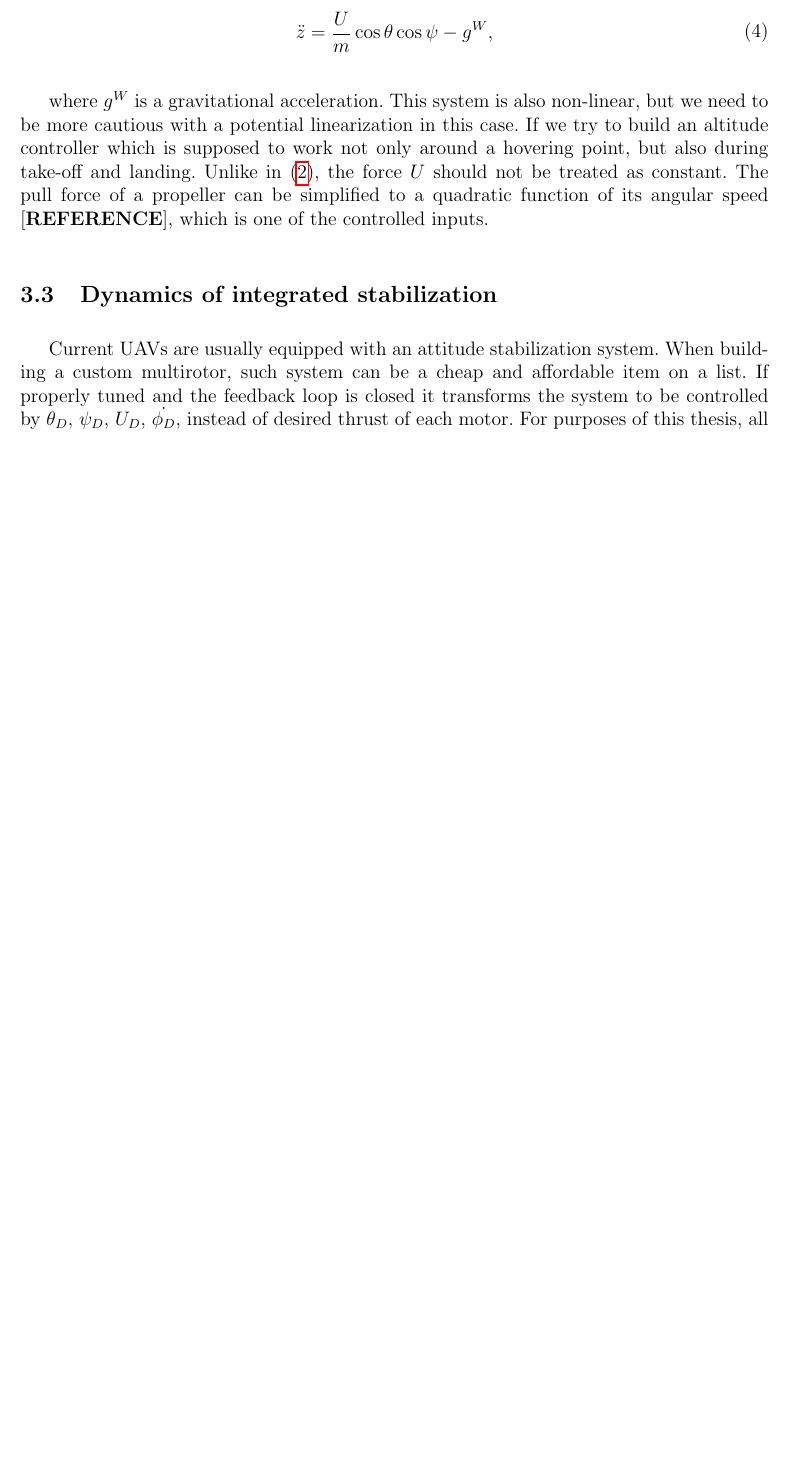
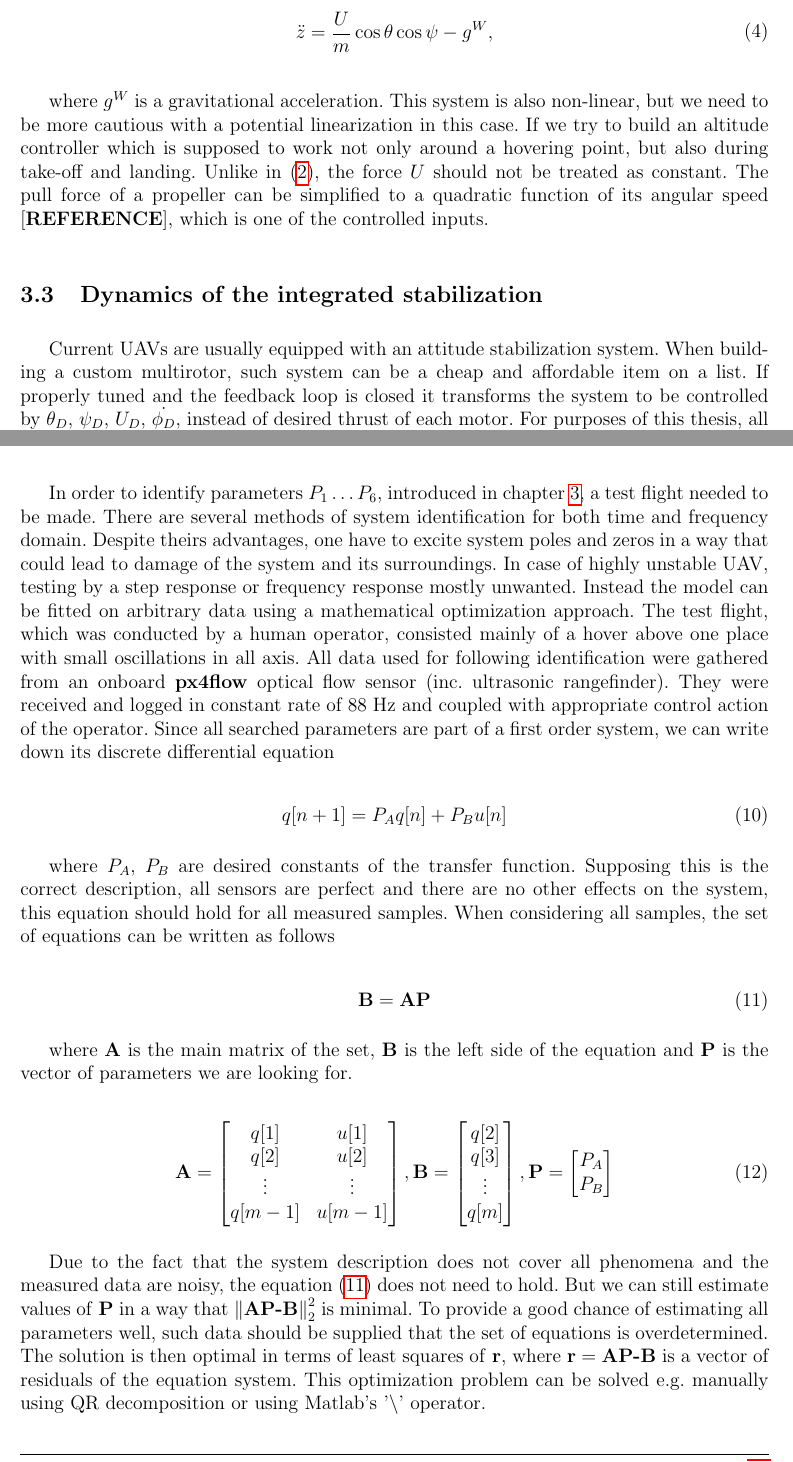
Before and after one commit to wuyou33/masters-thesis, a LaTeX document (dp.tex, which reads custom_functions.tex, src/system_identification.tex, src/uav_dynamics.tex): part of page 15 of 28 before the commit and two parts of pages 15 and 17 of 28 after it, the two joined at a grey line, cut so that both start at the same text, the shorter picture padded with empty space. Compiled offline with pdfLaTeX.

Commit message:
+ 1st page of identification

```diff
--- a/custom_functions.tex
+++ b/custom_functions.tex
@@ -2,3 +2,5 @@
 
 \newcommand{\strong}[1]{\textbf{#1}}
 \newcommand{\coord}[1]{\textit{#1}}
+\newcommand{\jed}[1]{\ensuremath{~\mathrm{#1}}}
+\newcommand{\norm}[1]{\left\lVert#1\right\rVert}
--- a/src/system_identification.tex
+++ b/src/system_identification.tex
@@ -1,2 +1,38 @@
 \section{System identification}
 \label{cap:system_identification}
+
+In order to identify parameters $P_1 \hdots P_6$, introduced in chapter \ref{chap:uav_dynamics}, a test flight needed to be made. There are several methods of system identification for both time and frequency domain. Despite theirs advantages, one have to excite system poles and zeros in a way that could lead to damage of the system and its surroundings. In case of highly unstable UAV, testing by a step response or frequency response mostly unwanted. Instead the model can be fitted on arbitrary data using a mathematical optimization approach. The test flight, which was conducted by a human operator, consisted mainly of a hover above one place with small oscillations in all axis. All data used for following identification were gathered from an onboard \textbf{px4flow} optical flow sensor (inc. ultrasonic rangefinder). They were received and logged in constant rate of $88\jed{Hz}$ and coupled with appropriate control action of the operator. Since all searched parameters are part of a first order system, we can write down its discrete differential equation
+
+\begin{equation}
+q[n+1] = P_Aq[n] + P_Bu[n]
+\end{equation}
+
+where $P_A$, $P_B$ are desired constants of the transfer function. Supposing this is the correct description, all sensors are perfect and there are no other effects on the system, this equation should hold for all measured samples. When considering all samples, the set of equations can be written as follows
+
+\begin{equation}
+\textbf{B} = \textbf{A}\textbf{P}
+\label{eq:bap}
+\end{equation}
+
+where \textbf{A} is the main matrix of the set, \textbf{B} is the left side of the equation and \textbf{P} is the vector of parameters we are looking for.
+
+\begin{equation}
+\textbf{A} = \begin{bmatrix}
+q[1] & u[1] \\
+q[2] & u[2] \\
+\vdots & \vdots \\
+q[m-1] & u[m-1] \\
+\end{bmatrix},
+\textbf{B} = \begin{bmatrix}
+q[2] \\
+q[3] \\
+\vdots\\
+q[m]
+\end{bmatrix},
+\textbf{P} = \begin{bmatrix}
+P_A \\
+P_B
+\end{bmatrix}
+\end{equation}
+
+Due to the fact that the system description does not cover all phenomena and the measured data are noisy, the equation (\ref{eq:bap}) does not need to hold. But we can still estimate values of \textbf{P} in a way that $\norm{\textbf{AP-B}}_2^2$ is minimal. To provide a good chance of estimating all parameters well, such data should be supplied that the set of equations is overdetermined. The solution is then optimal in terms of least squares of \textbf{r}, where $\textbf{r} = \textbf{AP-B}$ is a vector of residuals of the equation system. This optimization problem can be solved e.g. manually using QR decomposition or using Matlab's '\textit{\textbackslash}' operator.
--- a/src/uav_dynamics.tex
+++ b/src/uav_dynamics.tex
@@ -57,7 +58,7 @@ The altitude dynamics is described by following equation
 
 where $g^W$ is a gravitational acceleration. This system is also non-linear, but we need to be more cautious with a potential linearization in this case. If we try to build an altitude controller which is supposed to work not only around a hovering point, but also during take-off and landing. Unlike in~(\ref{eq:attitude_first_lin}), the force $U$ should not be treated as constant. The pull force of a propeller can be simplified to a quadratic function of its angular speed [\strong{REFERENCE}], which is one of the controlled inputs.
 
-\subsection{Dynamics of integrated stabilization}
+\subsection{Dynamics of the integrated stabilization}
 
 Current UAVs are usually equipped with an attitude stabilization system. When building a custom multirotor, such system can be a cheap and affordable item on a list. If properly tuned and the feedback loop is closed it transforms the system to be controlled by $\theta_D$, $\psi_D$, $U_D$, $\dot{\phi_D}$, instead of desired thrust of each motor. For purposes of this thesis, all four model systems are modeled using first order transfer function (\ref{eq:first_order_stab}). Furthermore it is shown (chapter~\ref{cap:system_identification}) that these models are satisfactory and can be well fitted on a measured data. It is assumed that there is not present any altitude feedback loop\footnote{which would require e.g. barometer, GPS, ...}. In that case, the first order system would encapsulate also one of system's integrators ($\ddot{z} \rightarrow \dot{z}$) considering an altitude speed controller which is common in some systems \citep{pixhawk}\cite{ardupilot}.
 
```
Also changed, not shown: src/uav_dynamics.tex (3 more changed lines).
